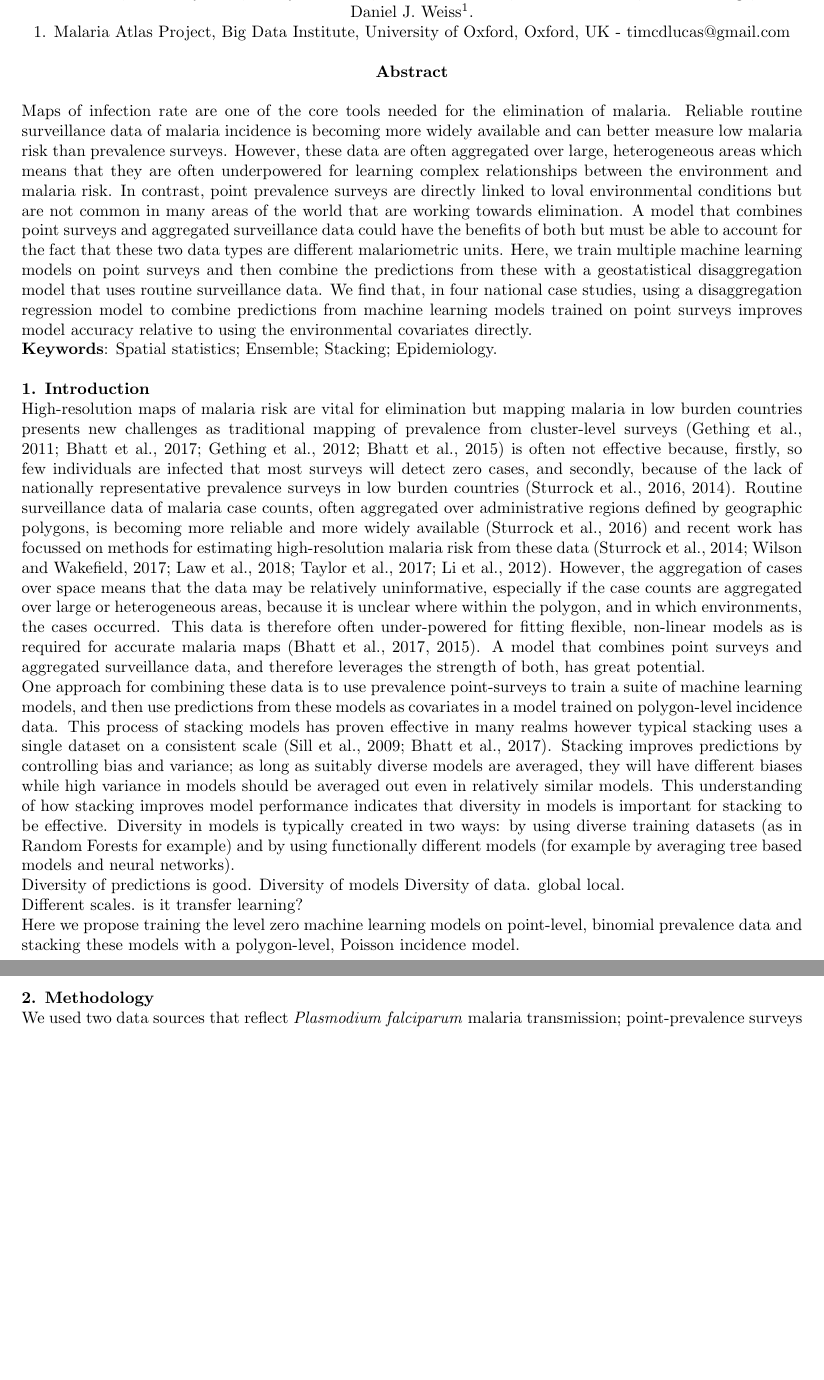
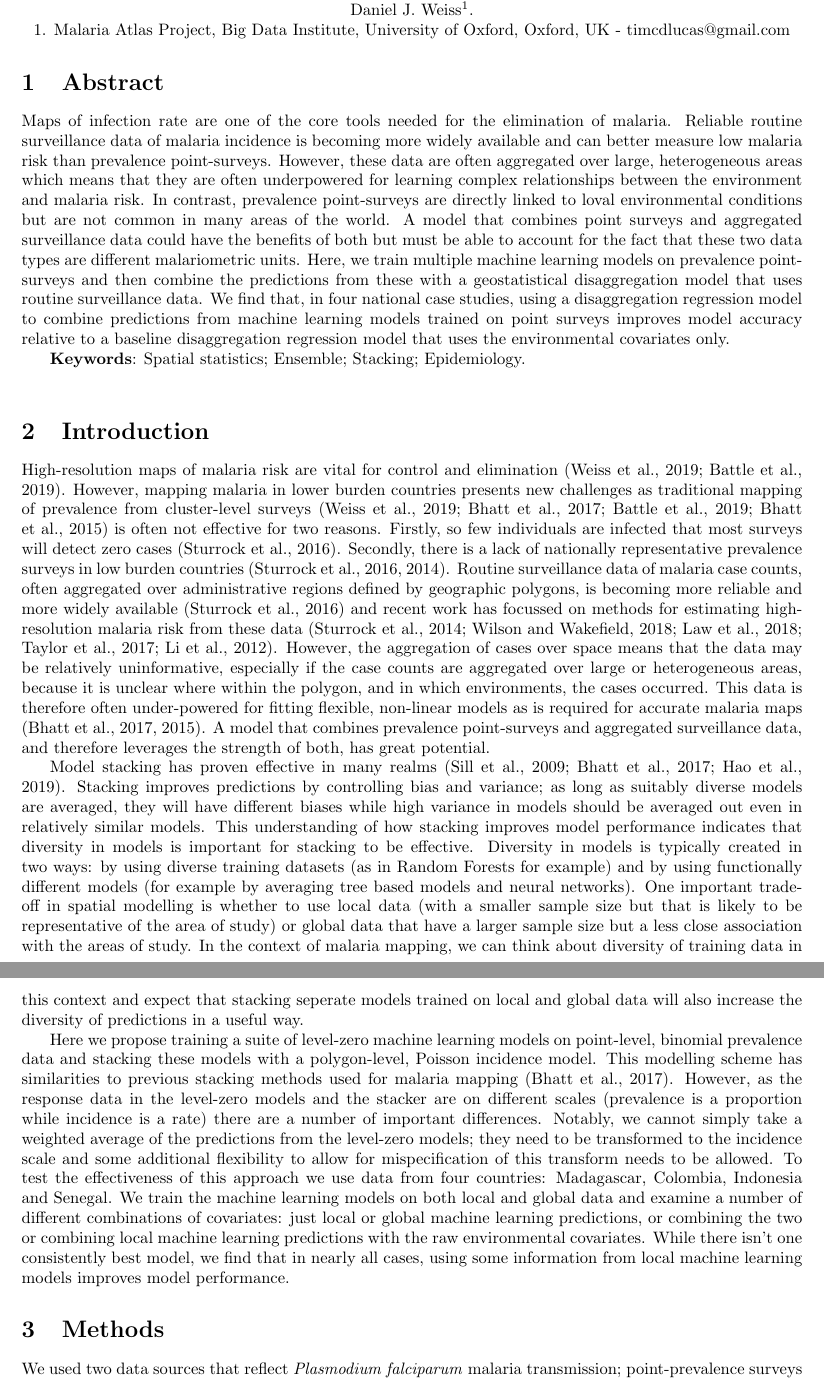
Before and after one commit to timcdlucas/polygon_ml_ms, a LaTeX document (tim-lucas-model-ensembles.tex, which reads Malaria.bib): two parts of pages 1 and 2 of 9, joined at a grey line, cut so that both start at the same text, the shorter picture padded with empty space. Compiled offline with pdfLaTeX.

Commit message:
Redo intro.

```diff
--- a/Malaria.bib
+++ b/Malaria.bib
@@ -794,0 +832 @@
+  number={1},
--- a/tim-lucas-model-ensembles.tex
+++ b/tim-lucas-model-ensembles.tex
@@ -37,30 +37,26 @@ Ewan Cameron\textsuperscript{1}; Pete Gething\textsuperscript{1}; Daniel~J.~Weis
 
 
 \end{center}
+\section{Abstract}
 
-\begin{center}
-{\bf Abstract}
-\end{center}
 
-\setlength{\parindent}{0pt}
 
 % This is where the abstract is placed. It should include a statement about the problem being addressed in the presentation (and paper, if submitted). Continue with a discussion of why it is important to address this problem. This may be followed by some summary information about the models and methods developed and/or used to address the problem. Conclude with a description of the key results and contributions that will be covered in the presentation (and paper).\\
 
 Maps of infection rate are one of the core tools needed for the elimination of malaria.
-Reliable routine surveillance data of malaria incidence is becoming more widely available and can better measure low malaria risk than prevalence surveys.
+Reliable routine surveillance data of malaria incidence is becoming more widely available and can better measure low malaria risk than prevalence point-surveys.
 However, these data are often aggregated over large, heterogeneous areas which means that they are often underpowered for learning complex relationships between the environment and malaria risk.
-In contrast, point prevalence surveys are directly linked to loval environmental conditions but are not common in many areas of the world that are working towards elimination.
+In contrast, prevalence point-surveys are directly linked to loval environmental conditions but are not common in many areas of the world.
 A model that combines point surveys and aggregated surveillance data could have the benefits of both but must be able to account for the fact that these two data types are different malariometric units.
-Here, we train multiple machine learning models on point surveys and then combine the predictions from these with a geostatistical disaggregation model that uses routine surveillance data.
-We find that, in four national case studies, using a disaggregation regression model to combine predictions from machine learning models trained on point surveys improves model accuracy relative to using the environmental covariates directly.
+Here, we train multiple machine learning models on prevalence point-surveys and then combine the predictions from these with a geostatistical disaggregation model that uses routine surveillance data.
+We find that, in four national case studies, using a disaggregation regression model to combine predictions from machine learning models trained on point surveys improves model accuracy relative to a baseline disaggregation regression model that uses the environmental covariates only.
 
 {\bf Keywords}: Spatial statistics; Ensemble; Stacking; Epidemiology.
 }\\
 
 
-\setlength{\parindent}{0pt}
 
-{\bf 1. Introduction}
+\section{Introduction}
 
 
 %We need to switch to downscaling models
@@ -68,35 +64,32 @@ We find that, in four national case studies, using a disaggregation regression m
 %While prevalence points should not be primary data source, they should still be used.
 %One way is ML.
 
-High-resolution maps of malaria risk are vital for elimination but mapping malaria in low burden countries presents new challenges as traditional mapping of prevalence from cluster-level surveys \citep{gething2011new, bhatt2017improved, gething2012long, bhatt2015effect} is often not effective  because, firstly, so few individuals are infected that most surveys will detect zero cases, and secondly, because of the lack of nationally representative prevalence surveys in low burden countries \citep{sturrock2016mapping, sturrock2014fine}.
+High-resolution maps of malaria risk are vital for control and elimination \citep{weiss2019mapping, battle2019mapping}.
+However, mapping malaria in lower burden countries presents new challenges as traditional mapping of prevalence from cluster-level surveys \citep{weiss2019mapping, bhatt2017improved, battle2019mapping, bhatt2015effect} is often not effective for two reasons.
+Firstly, so few individuals are infected that most surveys will detect zero cases \citep{sturrock2016mapping}.
+Secondly, there is a lack of nationally representative prevalence surveys in low burden countries \citep{sturrock2016mapping, sturrock2014fine}.
 Routine surveillance data of malaria case counts, often aggregated over administrative regions defined by geographic polygons, is becoming more reliable and more widely available \citep{sturrock2016mapping} and recent work has focussed on methods for estimating high-resolution malaria risk from these data \citep{sturrock2014fine, wilson2017pointless, law2018variational, taylor2017continuous, li2012log}.
 However, the aggregation of cases over space means that the data may be relatively uninformative, especially if the case counts are aggregated over large or heterogeneous areas, because it is unclear where within the polygon, and in which environments, the cases occurred.
 This data is therefore often under-powered for fitting flexible, non-linear models as is required for accurate malaria maps \citep{bhatt2017improved, bhatt2015effect}.
-A model that combines point surveys and aggregated surveillance data, and therefore leverages the strength of both, has great potential.
+A model that combines prevalence point-surveys and aggregated surveillance data, and therefore leverages the strength of both, has great potential.
 
-One approach for combining these data is to use prevalence point-surveys to train a suite of machine learning models, and then use predictions from these models as covariates in a model trained on polygon-level incidence data.
-This process of stacking models has proven effective in many realms however typical stacking uses a single dataset on a consistent scale \citep{sill2009feature, bhatt2017improved}.
+Model stacking has proven effective in many realms \citep{sill2009feature, bhatt2017improved, hao2019review}.
 Stacking improves predictions by controlling bias and variance; as long as suitably diverse models are averaged, they will have different biases while high variance in models should be averaged out even in relatively similar models.
 This understanding of how stacking improves model performance indicates that diversity in models is important for stacking to be effective.
 Diversity in models is typically created in two ways: by using diverse training datasets (as in Random Forests for example) and by using functionally different models (for example by averaging tree based models and neural networks).
+One important trade-off in spatial modelling is whether to use local data (with a smaller sample size but that is likely to be representative of the area of study) or global data that have a larger sample size but a less close association with the areas of study.
+In the context of malaria mapping, we can think about diversity of training data in this context and expect that stacking seperate models trained on local and global data will also increase the diversity of predictions in a useful way.
 
-% more about stacking
-% good for bias variance
-% SDM examples. any others?
+Here we propose training a suite of level-zero machine learning models on point-level, binomial prevalence data and stacking these models with a polygon-level, Poisson incidence model.
+This modelling scheme has similarities to previous stacking methods used for malaria mapping \citep{bhatt2017improved}.
+However, as the response data in the level-zero models and the stacker are on different scales (prevalence is a proportion while incidence is a rate) there are a number of important differences.
+Notably, we cannot simply take a weighted average of the predictions from the level-zero models; they need to be transformed to the incidence scale and some additional flexibility to allow for mispecification of this transform needs to be allowed.
+To test the effectiveness of this approach we use data from four countries: Madagascar, Colombia, Indonesia and Senegal.
+We train the machine learning models on both local and global data and examine a number of different combinations of covariates: just local or global machine learning predictions, or combining the two or combining local machine learning predictions with the raw environmental covariates.
+While there isn't one consistently best model, we find that in nearly all cases, using some information from local machine learning models improves model performance.
 
 
-
-Diversity of predictions is good.
-Diversity of models
-Diversity of data. global local.
-
-Different scales. is it transfer learning?
-
-
-Here we propose training the level zero machine learning models on point-level, binomial prevalence data and stacking these models with a polygon-level, Poisson incidence model.
-
-
-{\bf 2. Methodology}
+\section{Methods}
 
 We used two data sources that reflect \emph{Plasmodium falciparum} malaria transmission; point-prevalence surveys and polygon-level, aggregated incidence data.
 We selected Colombia and Madagascar as case examples as they both have fairly complete, publicly available, surveillance data at a finer geographical resolution than admin 1.
```
Also changed, not shown: Malaria.bib (50 more changed lines), tim-lucas-model-ensembles.tex (13 more changed lines).
